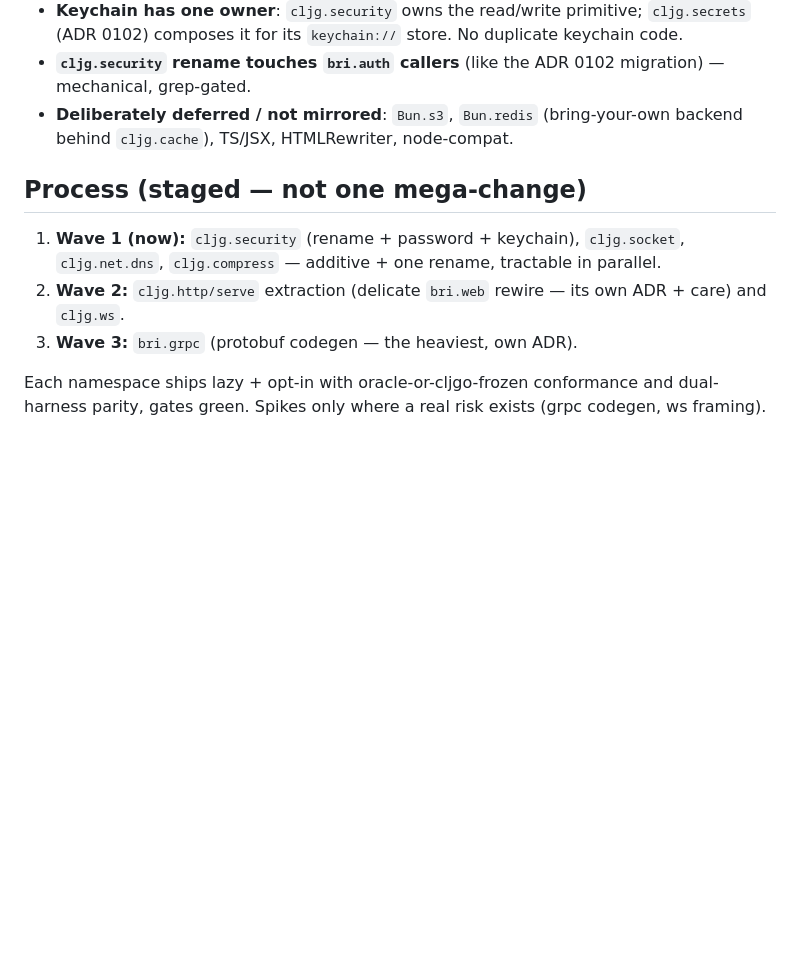
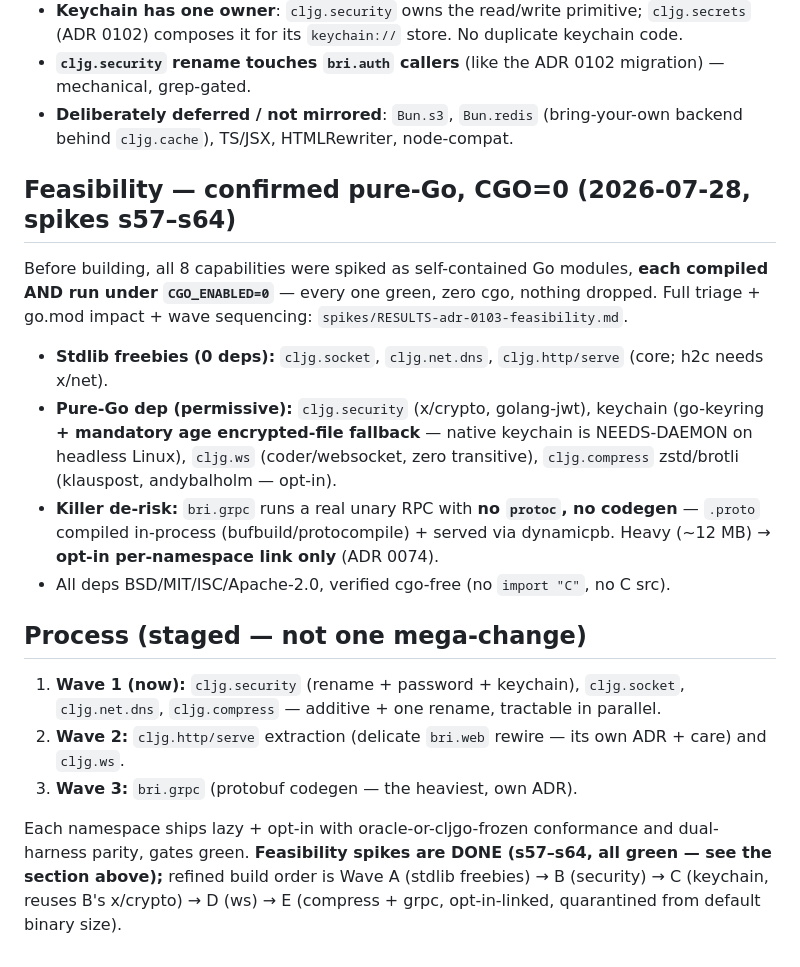
Before and after one commit to muthuishere/cljgo, a Markdown page: docs/adr/0103-cljg-bun-complete-wave.md, the part around the change. GitHub-like rendering; blank space fills up the shorter version.

Commit message:
docs(adr): 0103 — record CGO=0 feasibility result (s57-s64 all green)
Feasibility confirmed section + refined Wave A-E build order (stdlib
freebies first, grpc/compress opt-in-linked last). Points at
spikes/RESULTS-adr-0103-feasibility.md.

```diff
--- a/docs/adr/0103-cljg-bun-complete-wave.md
+++ b/docs/adr/0103-cljg-bun-complete-wave.md
@@ -53,6 +53,24 @@ thin Clojure API.
 - **Deliberately deferred / not mirrored**: `Bun.s3`, `Bun.redis` (bring-your-own
   backend behind `cljg.cache`), TS/JSX, HTMLRewriter, node-compat.
 
+## Feasibility — confirmed pure-Go, CGO=0 (2026-07-28, spikes s57–s64)
+
+Before building, all 8 capabilities were spiked as self-contained Go modules,
+**each compiled AND run under `CGO_ENABLED=0`** — every one green, zero cgo,
+nothing dropped. Full triage + go.mod impact + wave sequencing:
+`spikes/RESULTS-adr-0103-feasibility.md`.
+
+- **Stdlib freebies (0 deps):** `cljg.socket`, `cljg.net.dns`, `cljg.http/serve`
+  (core; h2c needs x/net).
+- **Pure-Go dep (permissive):** `cljg.security` (x/crypto, golang-jwt),
+  keychain (go-keyring **+ mandatory age encrypted-file fallback** — native
+  keychain is NEEDS-DAEMON on headless Linux), `cljg.ws` (coder/websocket, zero
+  transitive), `cljg.compress` zstd/brotli (klauspost, andybalholm — opt-in).
+- **Killer de-risk:** `bri.grpc` runs a real unary RPC with **no `protoc`, no
+  codegen** — `.proto` compiled in-process (bufbuild/protocompile) + served via
+  dynamicpb. Heavy (~12 MB) → **opt-in per-namespace link only** (ADR 0074).
+- All deps BSD/MIT/ISC/Apache-2.0, verified cgo-free (no `import "C"`, no C src).
+
 ## Process (staged — not one mega-change)
 
 1. **Wave 1 (now):** `cljg.security` (rename + password + keychain), `cljg.socket`,
@@ -62,5 +80,7 @@ thin Clojure API.
 3. **Wave 3:** `bri.grpc` (protobuf codegen — the heaviest, own ADR).
 
 Each namespace ships lazy + opt-in with oracle-or-cljgo-frozen conformance and
-dual-harness parity, gates green. Spikes only where a real risk exists (grpc
-codegen, ws framing).
+dual-harness parity, gates green. **Feasibility spikes are DONE (s57–s64, all
+green — see the section above);** refined build order is Wave A (stdlib
+freebies) → B (security) → C (keychain, reuses B's x/crypto) → D (ws) → E
+(compress + grpc, opt-in-linked, quarantined from default binary size).
```
